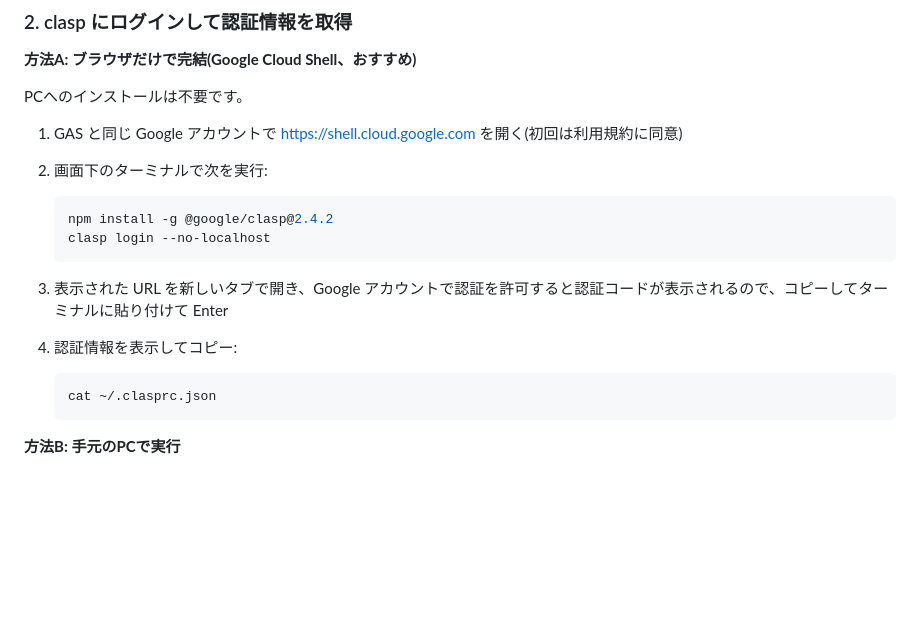
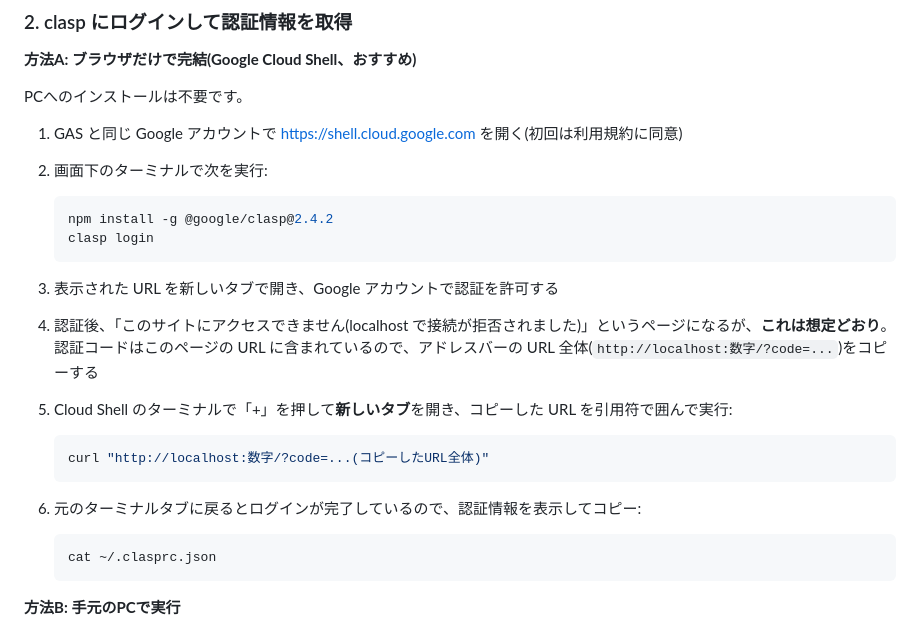
Before and after one commit to darkphantasy/kakuyomu, a Markdown page: README.md, the part around the change. Drawn GitHub-style; blank space fills up the shorter version.

Commit message:
Cloud Shellでのclasp login手順をlocalhostリダイレクトの実挙動に合わせて修正
Co-Authored-By: Claude Fable 5 <noreply@anthropic.com>
Claude-Session: https://claude.ai/code/session_01JNwycvChv8y9xmYWxu8hb4

````diff
--- a/README.md
+++ b/README.md
@@ -46,11 +46,18 @@ PCへのインストールは不要です。
 
    ```bash
    npm install -g @google/clasp@2.4.2
-   clasp login --no-localhost
+   clasp login
    ```
 
-3. 表示された URL を新しいタブで開き、Google アカウントで認証を許可すると認証コードが表示されるので、コピーしてターミナルに貼り付けて Enter
-4. 認証情報を表示してコピー:
+3. 表示された URL を新しいタブで開き、Google アカウントで認証を許可する
+4. 認証後、「このサイトにアクセスできません(localhost で接続が拒否されました)」というページになるが、**これは想定どおり**。認証コードはこのページの URL に含まれているので、アドレスバーの URL 全体(`http://localhost:数字/?code=...`)をコピーする
+5. Cloud Shell のターミナルで「+」を押して**新しいタブ**を開き、コピーした URL を引用符で囲んで実行:
+
+   ```bash
+   curl "http://localhost:数字/?code=...(コピーしたURL全体)"
+   ```
+
+6. 元のターミナルタブに戻るとログインが完了しているので、認証情報を表示してコピー:
 
    ```bash
    cat ~/.clasprc.json
````
